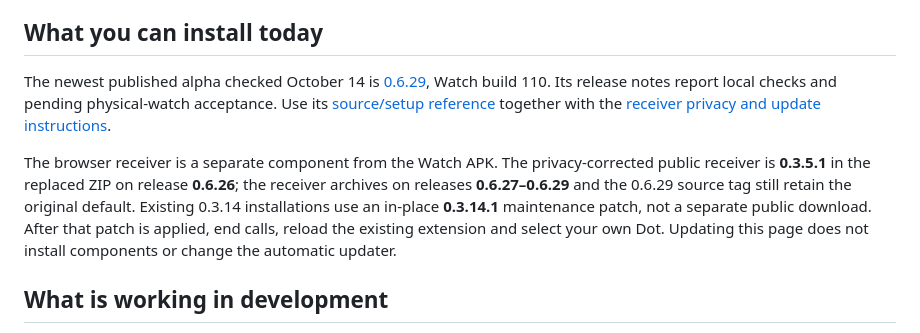
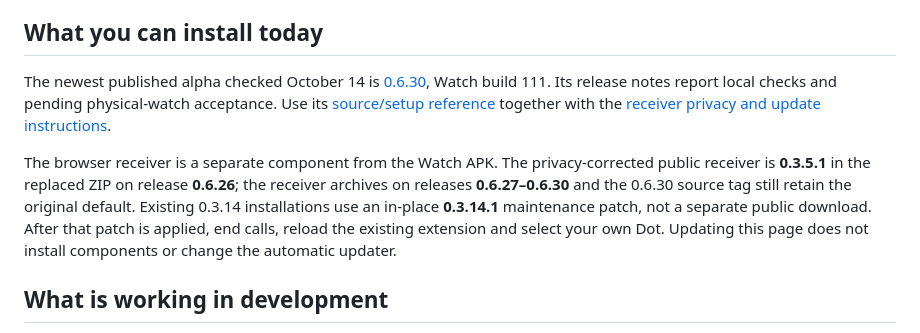
Before and after one commit to Bughunter-Geek/agentic-wear, a Markdown page: docs/alpha-preview-status.md, the part around the change. GitHub-like rendering.

```diff
--- a/docs/alpha-preview-status.md
+++ b/docs/alpha-preview-status.md
@@ -6,9 +6,9 @@ Updated October 14, 2026.
 
 ## What you can install today
 
-The newest published alpha checked October 14 is [0.6.29](https://github.com/Bughunter-Geek/agentic-wear/releases/tag/v0.6.29-alpha), Watch build 110. Its release notes report local checks and pending physical-watch acceptance. Use its [source/setup reference](https://github.com/Bughunter-Geek/agentic-wear/blob/v0.6.29-alpha/README.md) together with the [receiver privacy and update instructions](../README.md#dot-receiver-setup-and-existing-user-privacy-update).
+The newest published alpha checked October 14 is [0.6.30](https://github.com/Bughunter-Geek/agentic-wear/releases/tag/v0.6.30-alpha), Watch build 111. Its release notes report local checks and pending physical-watch acceptance. Use its [source/setup reference](https://github.com/Bughunter-Geek/agentic-wear/blob/v0.6.30-alpha/README.md) together with the [receiver privacy and update instructions](../README.md#dot-receiver-setup-and-existing-user-privacy-update).
 
-The browser receiver is a separate component from the Watch APK. The privacy-corrected public receiver is **0.3.5.1** in the replaced ZIP on release **0.6.26**; the receiver archives on releases **0.6.27–0.6.29** and the 0.6.29 source tag still retain the original default. Existing 0.3.14 installations use an in-place **0.3.14.1** maintenance patch, not a separate public download. After that patch is applied, end calls, reload the existing extension and select your own Dot. Updating this page does not install components or change the automatic updater.
+The browser receiver is a separate component from the Watch APK. The privacy-corrected public receiver is **0.3.5.1** in the replaced ZIP on release **0.6.26**; the receiver archives on releases **0.6.27–0.6.30** and the 0.6.30 source tag still retain the original default. Existing 0.3.14 installations use an in-place **0.3.14.1** maintenance patch, not a separate public download. After that patch is applied, end calls, reload the existing extension and select your own Dot. Updating this page does not install components or change the automatic updater.
 
 ## What is working in development
 
```
Also changed, not shown: README.md (+15 -15 lines).
